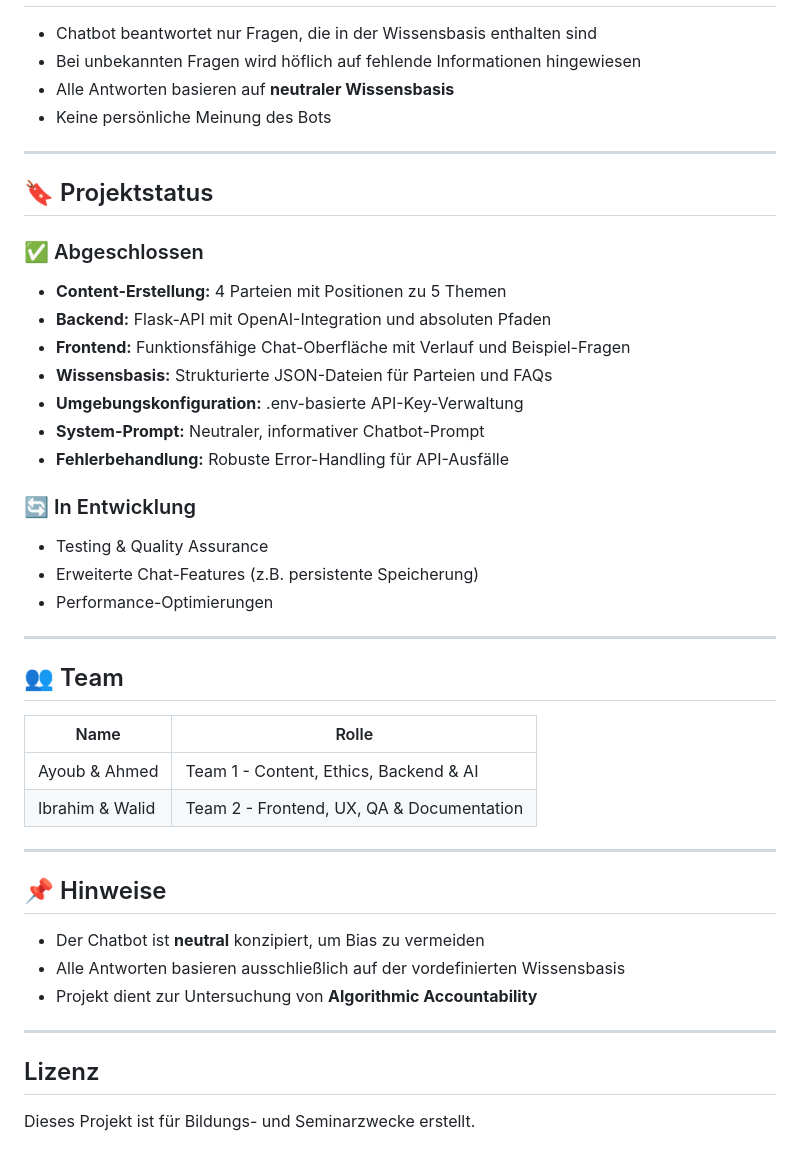
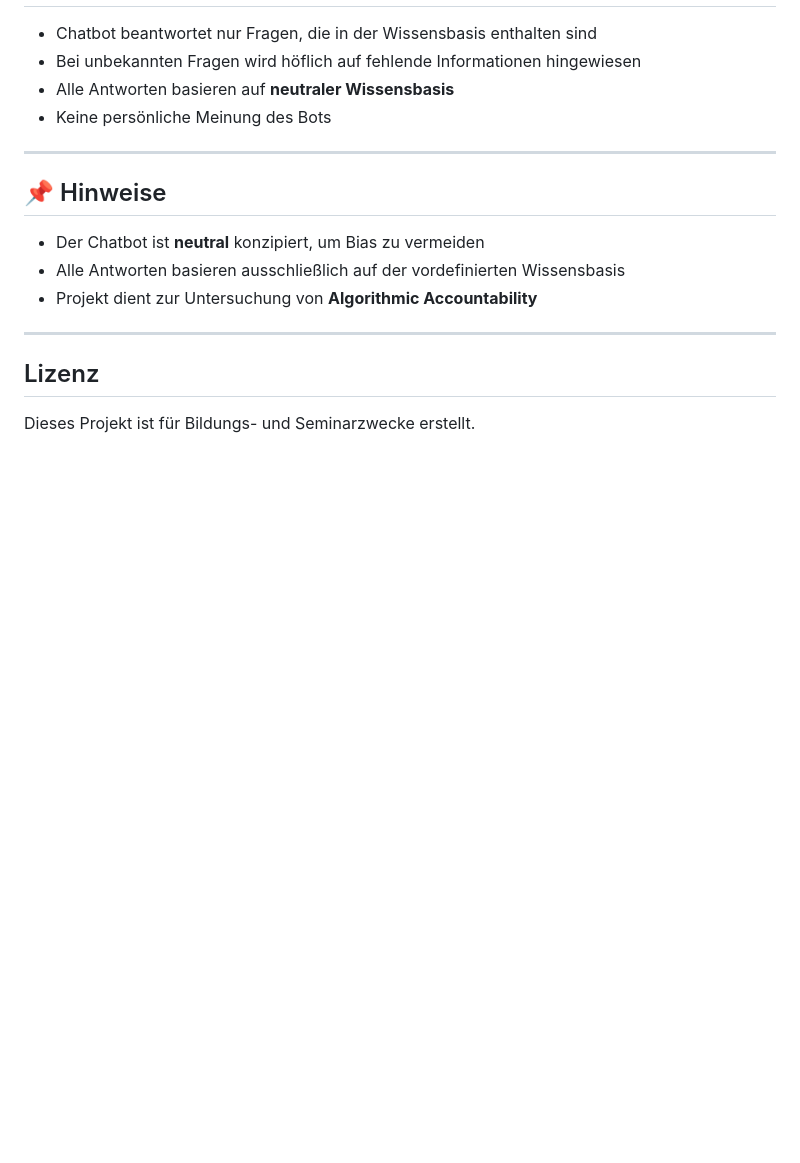
Before and after one commit to ayoub5262/Wahl-Chatbot, a Markdown page: README.md, the part around one of its changes. Rendered like a GitHub page; blank space fills up the shorter version.

Commit message:
Update README from terminal (diagnose VS Code hang)

```diff
--- a/README.md
+++ b/README.md
@@ -139,32 +124,6 @@ python backend/app.py
 
 ---
 
-## 🔖 Projektstatus
-
-### ✅ Abgeschlossen
-- **Content-Erstellung:** 4 Parteien mit Positionen zu 5 Themen
-- **Backend:** Flask-API mit OpenAI-Integration und absoluten Pfaden
-- **Frontend:** Funktionsfähige Chat-Oberfläche mit Verlauf und Beispiel-Fragen
-- **Wissensbasis:** Strukturierte JSON-Dateien für Parteien und FAQs
-- **Umgebungskonfiguration:** .env-basierte API-Key-Verwaltung
-- **System-Prompt:** Neutraler, informativer Chatbot-Prompt
-- **Fehlerbehandlung:** Robuste Error-Handling für API-Ausfälle
-
-### 🔄 In Entwicklung
-- Testing & Quality Assurance
-- Erweiterte Chat-Features (z.B. persistente Speicherung)
-- Performance-Optimierungen
-
----
-
-## 👥 Team
-| Name | Rolle |
-|------|------|
-| Ayoub & Ahmed | Team 1 - Content, Ethics, Backend & AI |
-| Ibrahim & Walid | Team 2 - Frontend, UX, QA & Documentation |
-
----
-
 ## 📌 Hinweise
 - Der Chatbot ist **neutral** konzipiert, um Bias zu vermeiden
 - Alle Antworten basieren ausschließlich auf der vordefinierten Wissensbasis
```
Also changed, not shown: other parts of README.md (+3 -18 lines).
